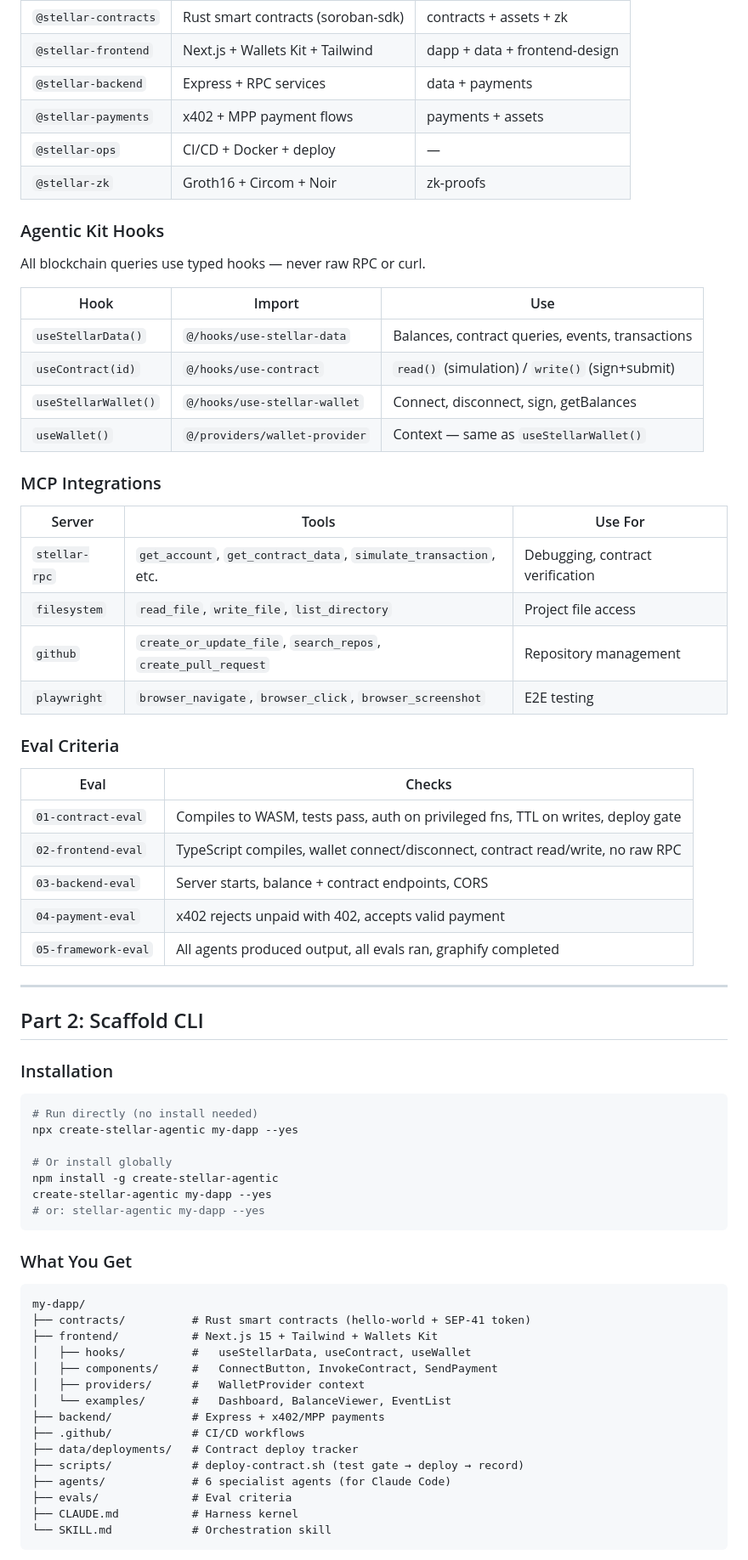
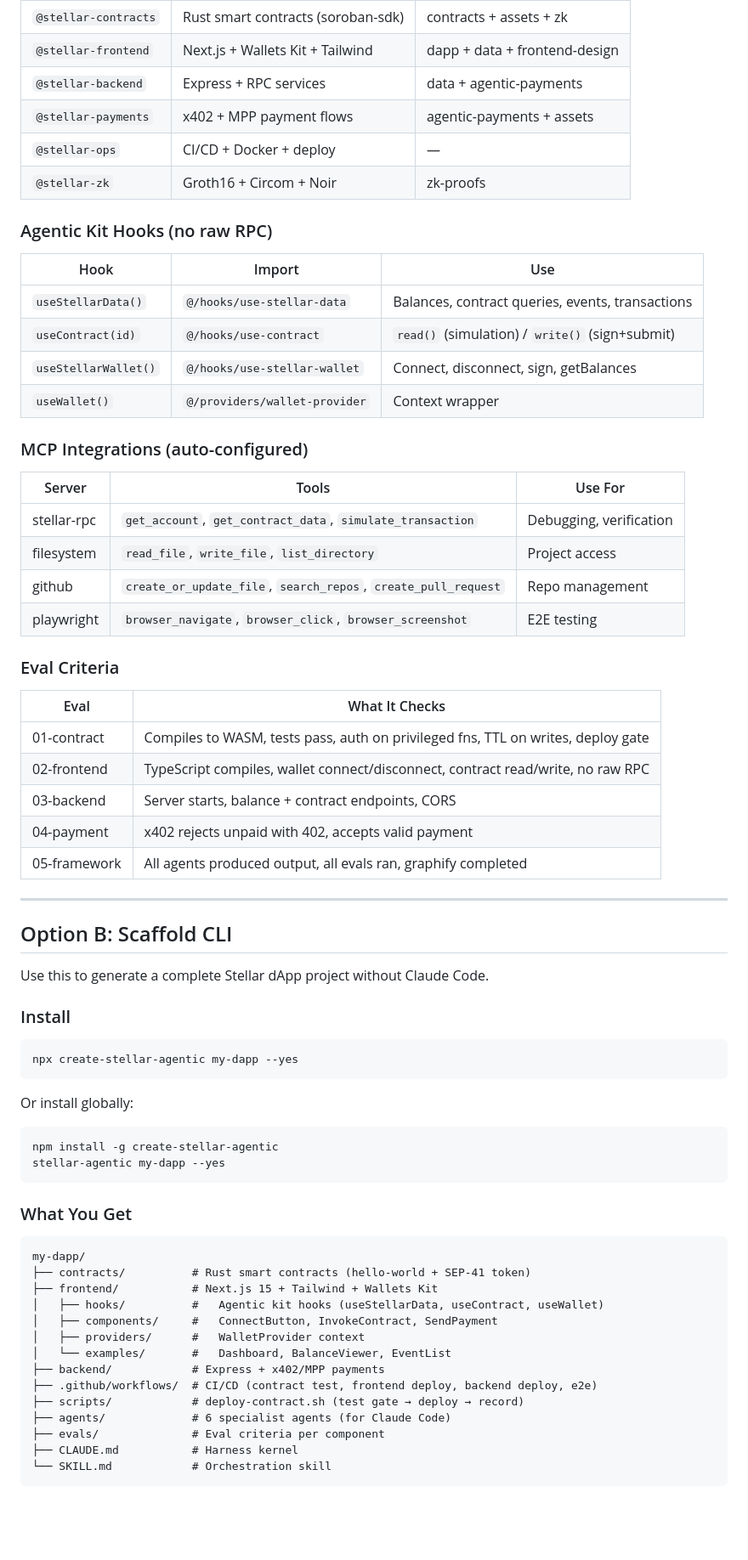
Before and after one commit to rylsherdamz-rgb/stellar-agentic-framework, a Markdown page: README.md, the part around one of its changes. Shown at 85% size. GitHub-like rendering; blank space fills up the shorter version.

````diff
--- a/README.md
+++ b/README.md
@@ -108,54 +117,55 @@ User Request → Kernel (CLAUDE.md) → 6 Parallel Agents → Verify with Evals
 | `@stellar-contracts` | Rust smart contracts (soroban-sdk) | contracts + assets + zk |
 | `@stellar-frontend` | Next.js + Wallets Kit + Tailwind | dapp + data + frontend-design |
-| `@stellar-backend` | Express + RPC services | data + payments |
-| `@stellar-payments` | x402 + MPP payment flows | payments + assets |
+| `@stellar-backend` | Express + RPC services | data + agentic-payments |
+| `@stellar-payments` | x402 + MPP payment flows | agentic-payments + assets |
 | `@stellar-ops` | CI/CD + Docker + deploy | — |
 | `@stellar-zk` | Groth16 + Circom + Noir | zk-proofs |
 
-### Agentic Kit Hooks
-
-All blockchain queries use typed hooks — never raw RPC or curl.
+### Agentic Kit Hooks (no raw RPC)
 
 | Hook | Import | Use |
 |------|--------|-----|
 | `useStellarData()` | `@/hooks/use-stellar-data` | Balances, contract queries, events, transactions |
 | `useContract(id)` | `@/hooks/use-contract` | `read()` (simulation) / `write()` (sign+submit) |
 | `useStellarWallet()` | `@/hooks/use-stellar-wallet` | Connect, disconnect, sign, getBalances |
-| `useWallet()` | `@/providers/wallet-provider` | Context — same as `useStellarWallet()` |
+| `useWallet()` | `@/providers/wallet-provider` | Context wrapper |
 
-### MCP Integrations
+### MCP Integrations (auto-configured)
 
 | Server | Tools | Use For |
 |--------|-------|---------|
-| `stellar-rpc` | `get_account`, `get_contract_data`, `simulate_transaction`, etc. | Debugging, contract verification |
-| `filesystem` | `read_file`, `write_file`, `list_directory` | Project file access |
-| `github` | `create_or_update_file`, `search_repos`, `create_pull_request` | Repository management |
-| `playwright` | `browser_navigate`, `browser_click`, `browser_screenshot` | E2E testing |
+| stellar-rpc | `get_account`, `get_contract_data`, `simulate_transaction` | Debugging, verification |
+| filesystem | `read_file`, `write_file`, `list_directory` | Project access |
+| github | `create_or_update_file`, `search_repos`, `create_pull_request` | Repo management |
+| playwright | `browser_navigate`, `browser_click`, `browser_screenshot` | E2E testing |
 
 ### Eval Criteria
 
-| Eval | Checks |
-|------|--------|
-| `01-contract-eval` | Compiles to WASM, tests pass, auth on privileged fns, TTL on writes, deploy gate |
-| `02-frontend-eval` | TypeScript compiles, wallet connect/disconnect, contract read/write, no raw RPC |
-| `03-backend-eval` | Server starts, balance + contract endpoints, CORS |
-| `04-payment-eval` | x402 rejects unpaid with 402, accepts valid payment |
-| `05-framework-eval` | All agents produced output, all evals ran, graphify completed |
+| Eval | What It Checks |
+|------|----------------|
+| 01-contract | Compiles to WASM, tests pass, auth on privileged fns, TTL on writes, deploy gate |
+| 02-frontend | TypeScript compiles, wallet connect/disconnect, contract read/write, no raw RPC |
+| 03-backend | Server starts, balance + contract endpoints, CORS |
+| 04-payment | x402 rejects unpaid with 402, accepts valid payment |
+| 05-framework | All agents produced output, all evals ran, graphify completed |
 
 ---
 
-## Part 2: Scaffold CLI
+## Option B: Scaffold CLI
 
-### Installation
+Use this to generate a complete Stellar dApp project without Claude Code.
+
+### Install
 
 ```bash
-# Run directly (no install needed)
 npx create-stellar-agentic my-dapp --yes
+```
 
-# Or install globally
+Or install globally:
+
+```bash
 npm install -g create-stellar-agentic
-create-stellar-agentic my-dapp --yes
-# or: stellar-agentic my-dapp --yes
+stellar-agentic my-dapp --yes
 ```
 
 ### What You Get
@@ -164,16 +174,15 @@ create-stellar-agentic my-dapp --yes
 my-dapp/
 ├── contracts/          # Rust smart contracts (hello-world + SEP-41 token)
 ├── frontend/           # Next.js 15 + Tailwind + Wallets Kit
-│   ├── hooks/          #   useStellarData, useContract, useWallet
+│   ├── hooks/          #   Agentic kit hooks (useStellarData, useContract, useWallet)
 │   ├── components/     #   ConnectButton, InvokeContract, SendPayment
 │   ├── providers/      #   WalletProvider context
 │   └── examples/       #   Dashboard, BalanceViewer, EventList
 ├── backend/            # Express + x402/MPP payments
-├── .github/            # CI/CD workflows
-├── data/deployments/   # Contract deploy tracker
+├── .github/workflows/  # CI/CD (contract test, frontend deploy, backend deploy, e2e)
 ├── scripts/            # deploy-contract.sh (test gate → deploy → record)
 ├── agents/             # 6 specialist agents (for Claude Code)
-├── evals/              # Eval criteria
+├── evals/              # Eval criteria per component
 ├── CLAUDE.md           # Harness kernel
 └── SKILL.md            # Orchestration skill
 ```
````
Also changed, not shown: other parts of README.md (+148 -143 lines).
